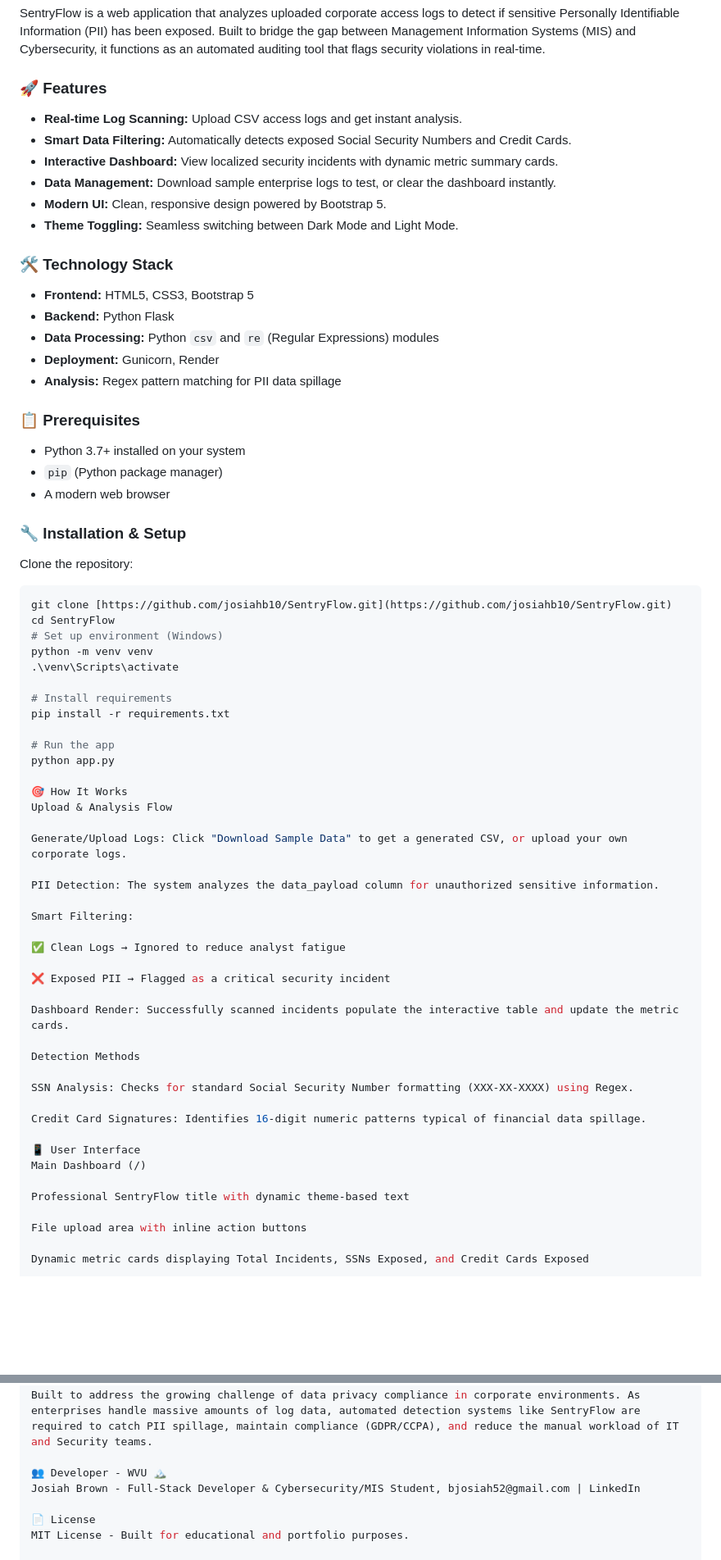
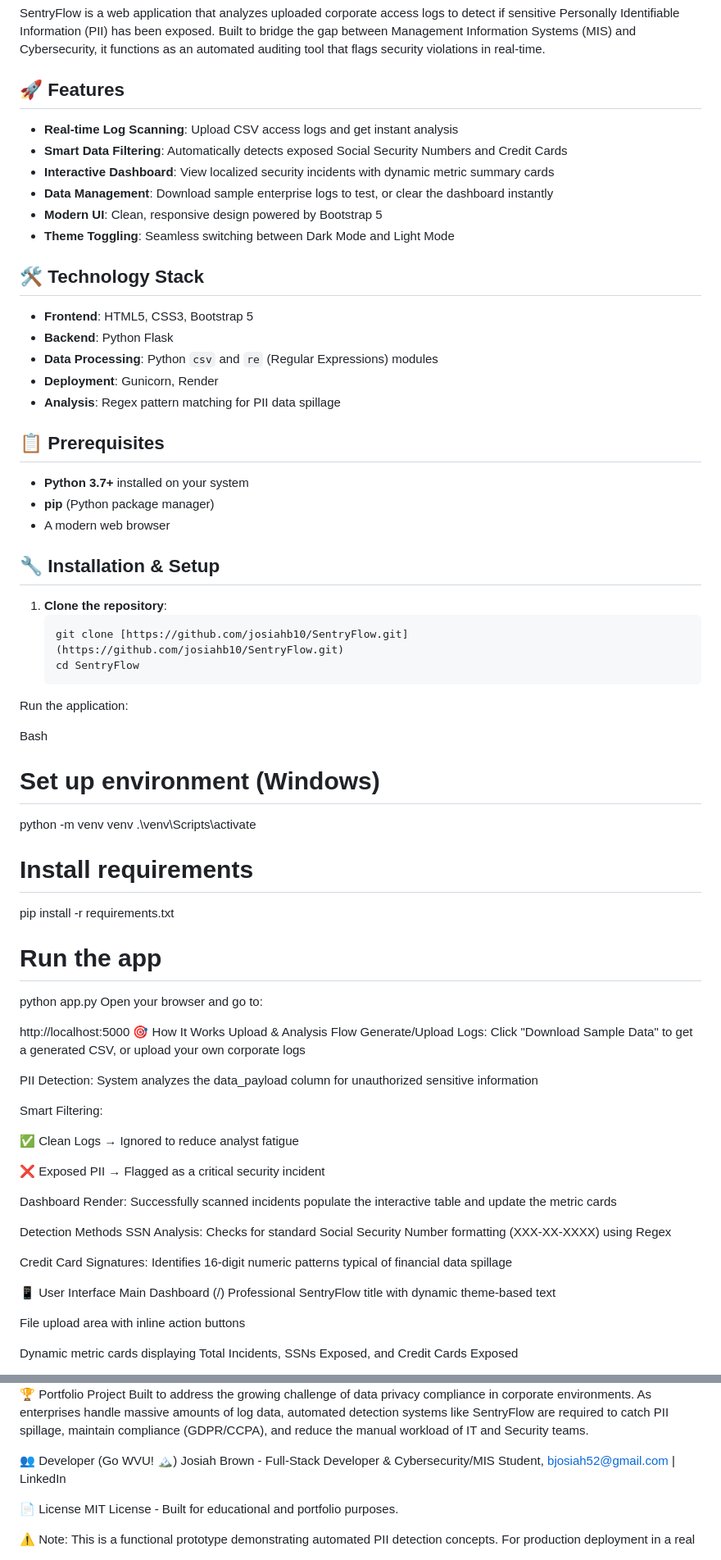
Before and after one commit to josiahb10/SentryFlow, a Markdown page: README.md, 2 parts joined by grey strips. Shown at 82% size. Drawn GitHub-style; blank space fills up the shorter version.

Commit message:
Update README formatting and improve clarity

````diff
--- a/README.md
+++ b/README.md
@@ -4,35 +4,38 @@
 
 SentryFlow is a web application that analyzes uploaded corporate access logs to detect if sensitive Personally Identifiable Information (PII) has been exposed. Built to bridge the gap between Management Information Systems (MIS) and Cybersecurity, it functions as an automated auditing tool that flags security violations in real-time.
 
-### 🚀 Features
+## 🚀 Features
 
-* **Real-time Log Scanning:** Upload CSV access logs and get instant analysis.
-* **Smart Data Filtering:** Automatically detects exposed Social Security Numbers and Credit Cards.
-* **Interactive Dashboard:** View localized security incidents with dynamic metric summary cards.
-* **Data Management:** Download sample enterprise logs to test, or clear the dashboard instantly.
-* **Modern UI:** Clean, responsive design powered by Bootstrap 5.
-* **Theme Toggling:** Seamless switching between Dark Mode and Light Mode.
+- **Real-time Log Scanning**: Upload CSV access logs and get instant analysis
+- **Smart Data Filtering**: Automatically detects exposed Social Security Numbers and Credit Cards
+- **Interactive Dashboard**: View localized security incidents with dynamic metric summary cards
+- **Data Management**: Download sample enterprise logs to test, or clear the dashboard instantly
+- **Modern UI**: Clean, responsive design powered by Bootstrap 5
+- **Theme Toggling**: Seamless switching between Dark Mode and Light Mode
 
-### 🛠️ Technology Stack
+## 🛠️ Technology Stack
 
-* **Frontend:** HTML5, CSS3, Bootstrap 5
-* **Backend:** Python Flask
-* **Data Processing:** Python `csv` and `re` (Regular Expressions) modules
-* **Deployment:** Gunicorn, Render
-* **Analysis:** Regex pattern matching for PII data spillage
+- **Frontend**: HTML5, CSS3, Bootstrap 5
+- **Backend**: Python Flask
+- **Data Processing**: Python `csv` and `re` (Regular Expressions) modules
+- **Deployment**: Gunicorn, Render
+- **Analysis**: Regex pattern matching for PII data spillage
 
-### 📋 Prerequisites
+## 📋 Prerequisites
 
-* Python 3.7+ installed on your system
-* `pip` (Python package manager)
-* A modern web browser
+- **Python 3.7+** installed on your system
+- **pip** (Python package manager)
+- A modern web browser
 
-### 🔧 Installation & Setup
+## 🔧 Installation & Setup
 
-Clone the repository:
-```bash
-git clone [https://github.com/josiahb10/SentryFlow.git](https://github.com/josiahb10/SentryFlow.git)
-cd SentryFlow
+1. **Clone the repository**:
+   ```bash
+   git clone [https://github.com/josiahb10/SentryFlow.git](https://github.com/josiahb10/SentryFlow.git)
+   cd SentryFlow
+Run the application:
+
+Bash
 # Set up environment (Windows)
 python -m venv venv
 .\venv\Scripts\activate
@@ -42,13 +45,14 @@ pip install -r requirements.txt
 
 # Run the app
 python app.py
+Open your browser and go to:
 
+http://localhost:5000
 🎯 How It Works
 Upload & Analysis Flow
+Generate/Upload Logs: Click "Download Sample Data" to get a generated CSV, or upload your own corporate logs
 
-Generate/Upload Logs: Click "Download Sample Data" to get a generated CSV, or upload your own corporate logs.
-
-PII Detection: The system analyzes the data_payload column for unauthorized sensitive information.
+PII Detection: System analyzes the data_payload column for unauthorized sensitive information
 
 Smart Filtering:
 
@@ -56,17 +60,15 @@ Smart Filtering:
 
 ❌ Exposed PII → Flagged as a critical security incident
 
-Dashboard Render: Successfully scanned incidents populate the interactive table and update the metric cards.
+Dashboard Render: Successfully scanned incidents populate the interactive table and update the metric cards
 
 Detection Methods
+SSN Analysis: Checks for standard Social Security Number formatting (XXX-XX-XXXX) using Regex
 
-SSN Analysis: Checks for standard Social Security Number formatting (XXX-XX-XXXX) using Regex.
-
-Credit Card Signatures: Identifies 16-digit numeric patterns typical of financial data spillage.
+Credit Card Signatures: Identifies 16-digit numeric patterns typical of financial data spillage
 
 📱 User Interface
 Main Dashboard (/)
-
 Professional SentryFlow title with dynamic theme-based text
 
 File upload area with inline action buttons
@@ -115,7 +117,7 @@ Integration capabilities with enterprise SIEM tools (e.g., Splunk)
 🏆 Portfolio Project
 Built to address the growing challenge of data privacy compliance in corporate environments. As enterprises handle massive amounts of log data, automated detection systems like SentryFlow are required to catch PII spillage, maintain compliance (GDPR/CCPA), and reduce the manual workload of IT and Security teams.
 
-👥 Developer - WVU 🏔️
+👥 Developer (Go WVU! 🏔️)
 Josiah Brown - Full-Stack Developer & Cybersecurity/MIS Student, bjosiah52@gmail.com | LinkedIn
 
 📄 License
````
